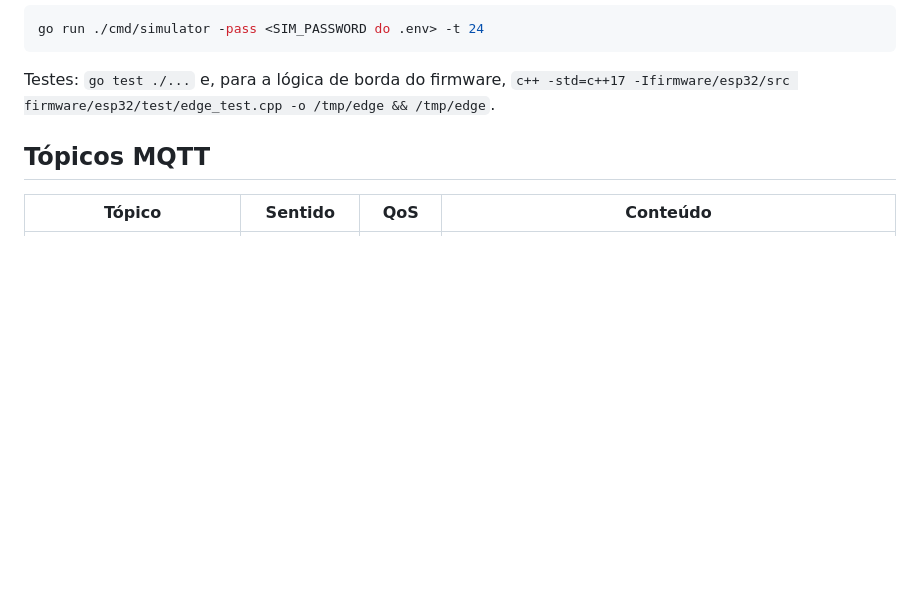
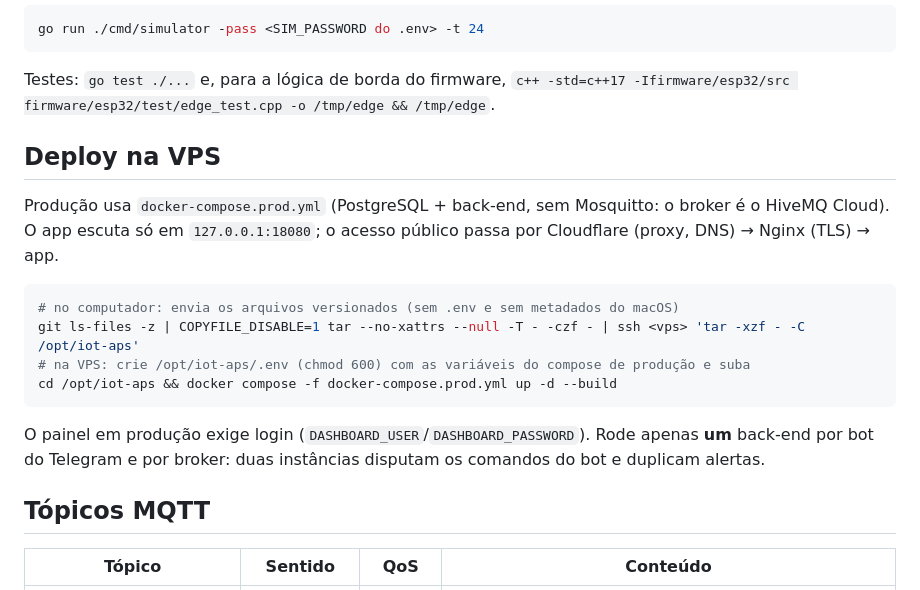
Before and after one commit to Babiak0/trabalho_IOT, a Markdown page: README.md, the part around the change. Rendered like a GitHub page; blank space fills up the shorter version.

Commit message:
docs: describe VPS deployment behind Cloudflare and Nginx

````diff
--- a/README.md
+++ b/README.md
@@ -51,6 +51,21 @@ go run ./cmd/simulator -pass <SIM_PASSWORD do .env> -t 24
 
 Testes: `go test ./...` e, para a lógica de borda do firmware,
 `c++ -std=c++17 -Ifirmware/esp32/src firmware/esp32/test/edge_test.cpp -o /tmp/edge && /tmp/edge`.
+
+## Deploy na VPS
+
+Produção usa `docker-compose.prod.yml` (PostgreSQL + back-end, sem Mosquitto: o broker é o HiveMQ Cloud).
+O app escuta só em `127.0.0.1:18080`; o acesso público passa por Cloudflare (proxy, DNS) → Nginx (TLS) → app.
+
+```bash
+# no computador: envia os arquivos versionados (sem .env e sem metadados do macOS)
+git ls-files -z | COPYFILE_DISABLE=1 tar --no-xattrs --null -T - -czf - | ssh <vps> 'tar -xzf - -C /opt/iot-aps'
+# na VPS: crie /opt/iot-aps/.env (chmod 600) com as variáveis do compose de produção e suba
+cd /opt/iot-aps && docker compose -f docker-compose.prod.yml up -d --build
+```
+
+O painel em produção exige login (`DASHBOARD_USER`/`DASHBOARD_PASSWORD`). Rode apenas **um** back-end por bot do
+Telegram e por broker: duas instâncias disputam os comandos do bot e duplicam alertas.
 
 ## Tópicos MQTT
 
````
